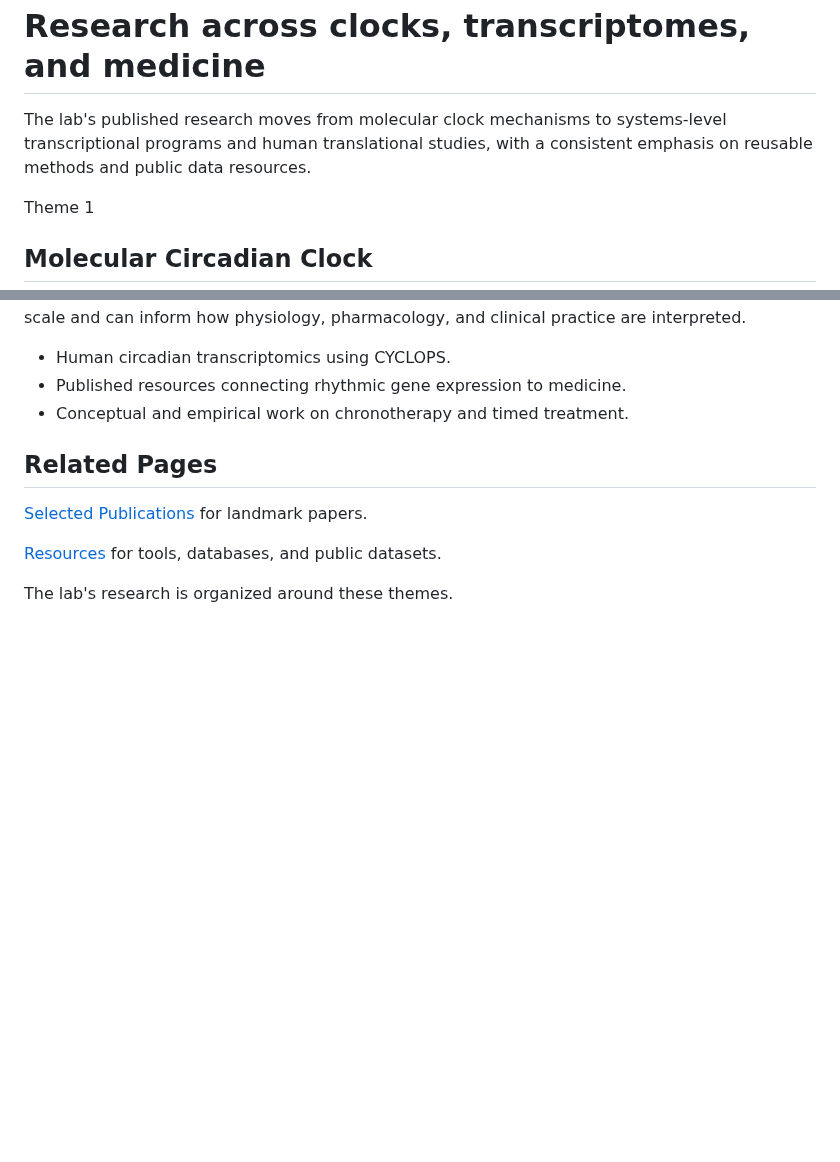
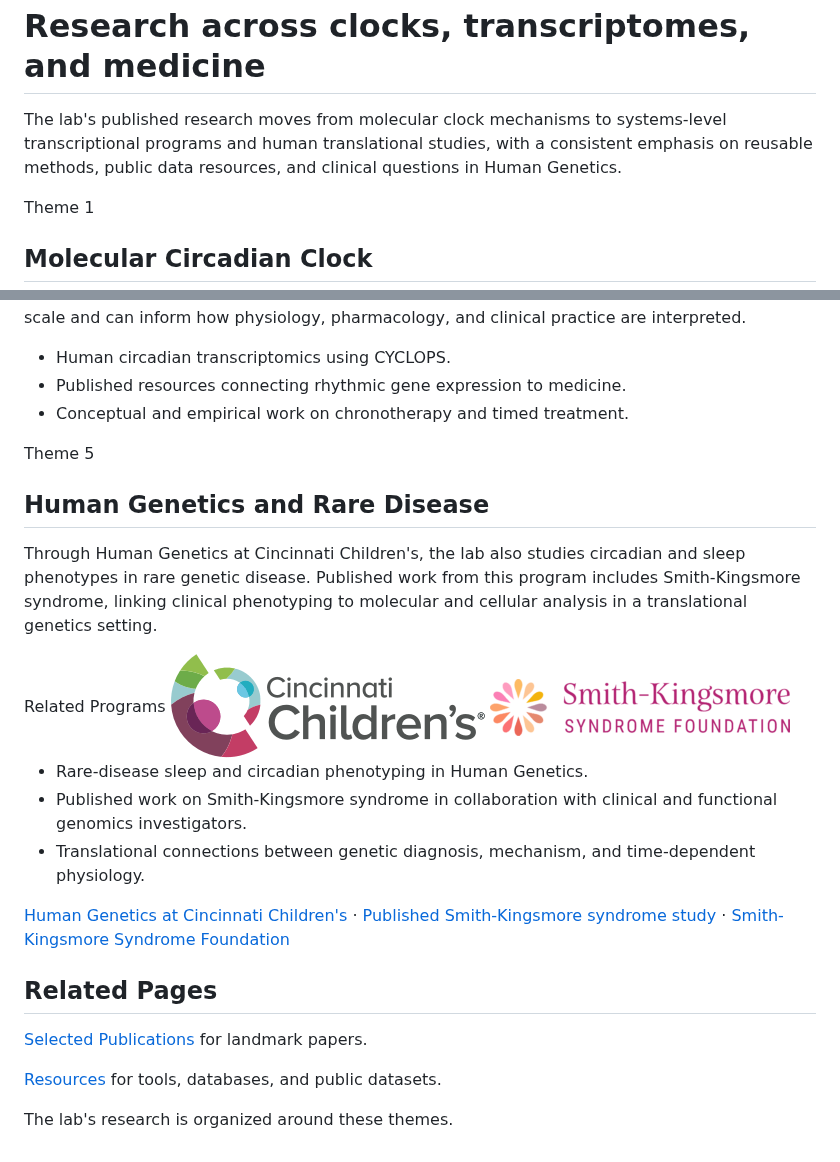
Before and after one commit to hogenesch/hogenesch-lab-website, a Markdown page: research.md, 2 parts joined by grey strips. Drawn GitHub-style; pictures changed too: assets/images/sks-foundation-logo.png (added); blank space fills up the shorter version.

Commit message:
Refresh homepage visual and add Human Genetics research thread

```diff
--- a/research.md
+++ b/research.md
@@ -25,7 +25,7 @@ permalink: /research.html
   <p class="lede">
     The lab's published research moves from molecular clock mechanisms to systems-level
     transcriptional programs and human translational studies, with a consistent emphasis on
-    reusable methods and public data resources.
+    reusable methods, public data resources, and clinical questions in Human Genetics.
   </p>
 </header>
 
@@ -74,6 +74,23 @@ permalink: /research.html
 </ul>
 </section>
 
+<section class="theme-block">
+<p class="eyebrow">Theme 5</p>
+<h2>Human Genetics and Rare Disease</h2>
+<p>Through Human Genetics at Cincinnati Children's, the lab also studies circadian and sleep phenotypes in rare genetic disease. Published work from this program includes Smith-Kingsmore syndrome, linking clinical phenotyping to molecular and cellular analysis in a translational genetics setting.</p>
+<div class="logo-strip research-logo-strip">
+<span class="logo-strip-label">Related Programs</span>
+<img src="assets/images/cchmc-logo.png?v=20260309-1" alt="Cincinnati Children's Hospital Medical Center logo" />
+<img src="assets/images/sks-foundation-logo.png?v=20260310-1" alt="Smith-Kingsmore Syndrome Foundation logo" />
+</div>
+<ul class="theme-list">
+<li>Rare-disease sleep and circadian phenotyping in Human Genetics.</li>
+<li>Published work on Smith-Kingsmore syndrome in collaboration with clinical and functional genomics investigators.</li>
+<li>Translational connections between genetic diagnosis, mechanism, and time-dependent physiology.</li>
+</ul>
+<p class="section-link"><a href="https://www.cincinnatichildrens.org/service/h/human-genetics" target="_blank" rel="noopener">Human Genetics at Cincinnati Children's</a> · <a href="https://pubmed.ncbi.nlm.nih.gov/39030910/" target="_blank" rel="noopener">Published Smith-Kingsmore syndrome study</a> · <a href="https://smithkingsmore.org/" target="_blank" rel="noopener">Smith-Kingsmore Syndrome Foundation</a></p>
+</section>
+
 <div class="callout">
 <h2>Related Pages</h2>
 <p><a href="publications.html">Selected Publications</a> for landmark papers.</p>
```
Also changed, not shown: index.md (+15 -11 lines), 4 other files.
